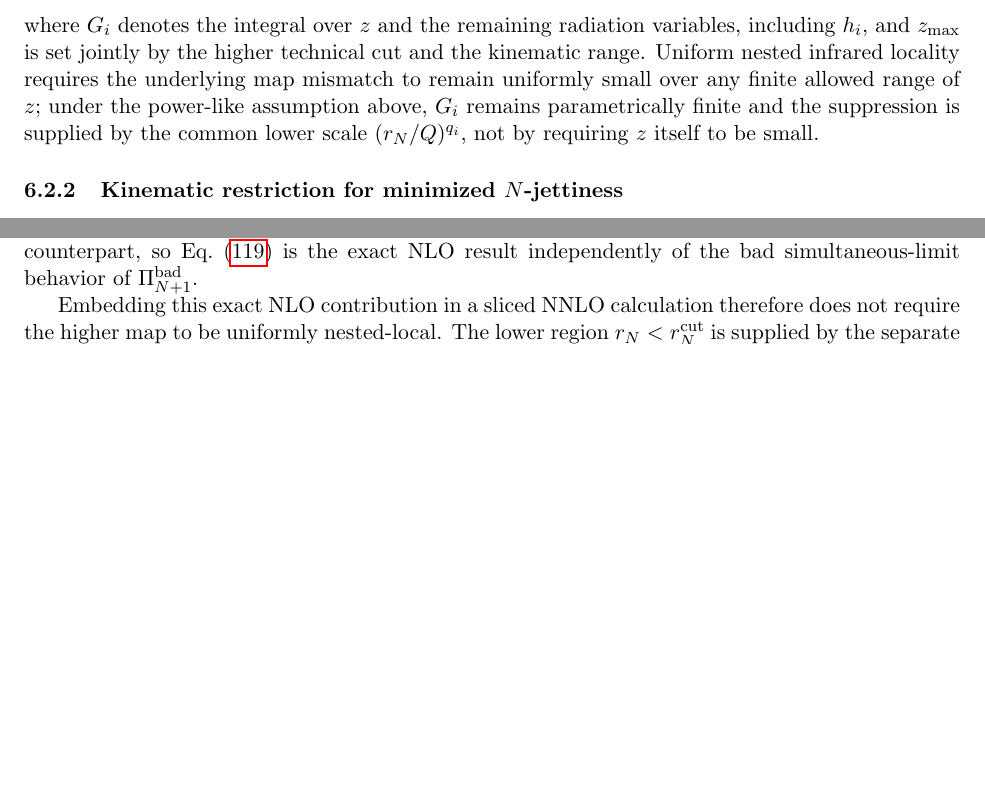
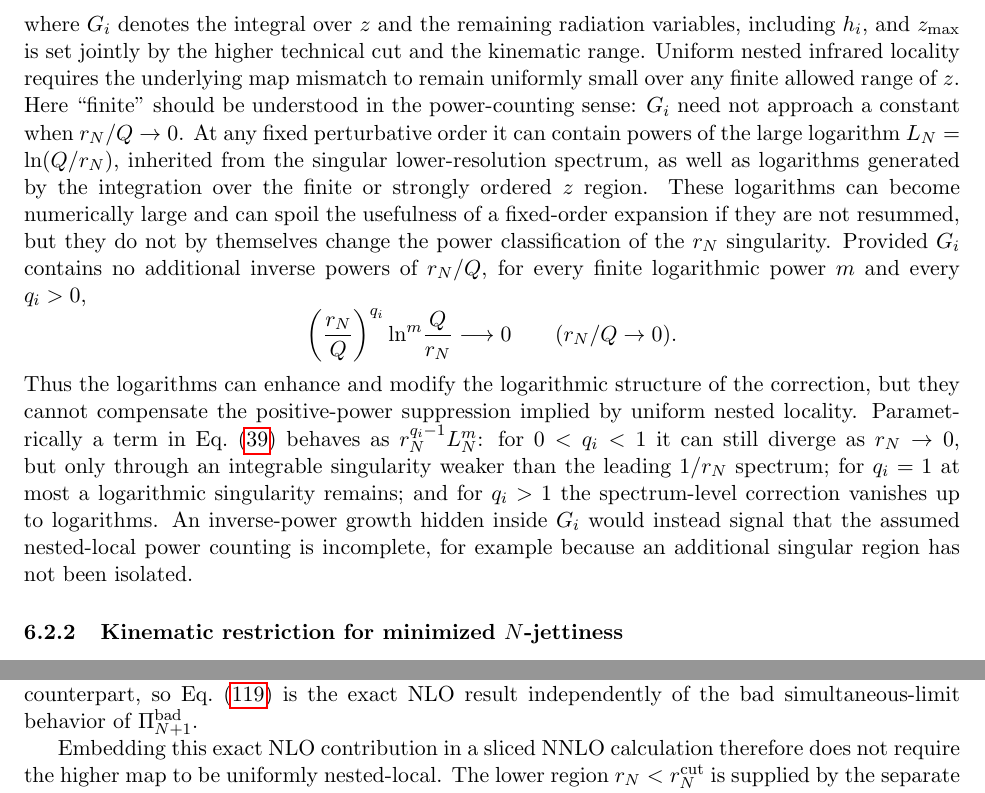
Before and after one commit to alioli/Geneva-Event-Definition, a LaTeX document (main.tex): two parts of pages 10 and 23 of 25 before the commit and two parts of pages 10 and 24 of 25 after it, joined at a grey line, cut so that both start at the same text, the shorter picture padded with empty space. Compiled offline with pdfLaTeX.

Commit message:
Clarify logarithms after Eq. 39

```diff
--- a/main.tex
+++ b/main.tex
@@ -718,8 +718,27 @@ G_i\!\left(
 where \(G_i\) denotes the integral over \(z\) and the remaining radiation variables, including \(h_i\), and
 \(z_{\max}\) is set jointly by the higher technical cut and the kinematic range. Uniform nested infrared
 locality requires the underlying map mismatch to remain uniformly small over any finite allowed range of
-\(z\); under the power-like assumption above, \(G_i\) remains parametrically finite and the suppression is
-supplied by the common lower scale \((\rn/Q)^{q_i}\), not by requiring \(z\) itself to be small.
+\(z\). Here ``finite'' should be understood in the power-counting sense: \(G_i\) need not approach a constant
+when \(\rn/Q\to0\). At any fixed perturbative order it can contain powers of the large logarithm
+\(L_N=\ln(Q/\rn)\), inherited from the singular lower-resolution spectrum, as well as logarithms generated
+by the integration over the finite or strongly ordered \(z\) region. These logarithms can become numerically
+large and can spoil the usefulness of a fixed-order expansion if they are not resummed, but they do not by
+themselves change the power classification of the \(\rn\) singularity. Provided \(G_i\) contains no additional
+inverse powers of \(\rn/Q\), for every finite logarithmic power \(m\) and every \(q_i>0\),
+\[
+\left(\frac{\rn}{Q}\right)^{q_i}
+\ln^m\!\frac{Q}{\rn}
+\longrightarrow0
+\qquad (\rn/Q\to0).
+\]
+Thus the logarithms can enhance and modify the logarithmic structure of the correction, but they cannot
+compensate the positive-power suppression implied by uniform nested locality. Parametrically a term in
+Eq.~\eqref{eq:uniform-nested-locality-spectrum} behaves as
+\(\rn^{q_i-1}L_N^m\): for \(0<q_i<1\) it can still diverge as \(\rn\to0\), but only through an integrable
+singularity weaker than the leading \(1/\rn\) spectrum; for \(q_i=1\) at most a logarithmic singularity remains;
+and for \(q_i>1\) the spectrum-level correction vanishes up to logarithms. An inverse-power growth hidden
+inside \(G_i\) would instead signal that the assumed nested-local power counting is incomplete, for example
+because an additional singular region has not been isolated.
 
 
 \subsubsection{Kinematic restriction for minimized \(N\)-jettiness}
```
